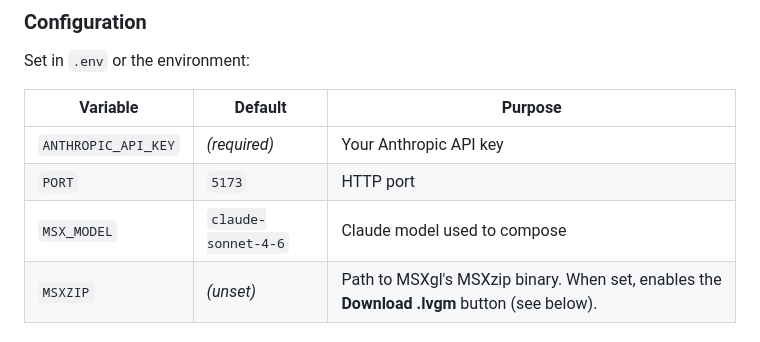
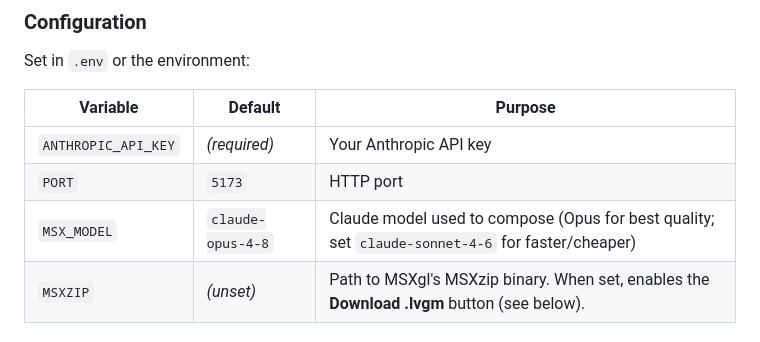
Before and after one commit to jurjen74/msx-music-generator, a Markdown page: README.md, the part around the change. Drawn GitHub-style.

```diff
--- a/README.md
+++ b/README.md
@@ -81,7 +81,7 @@ Set in `.env` or the environment:
 |----------|---------|---------|
 | `ANTHROPIC_API_KEY` | _(required)_ | Your Anthropic API key |
 | `PORT` | `5173` | HTTP port |
-| `MSX_MODEL` | `claude-sonnet-4-6` | Claude model used to compose |
+| `MSX_MODEL` | `claude-opus-4-8` | Claude model used to compose (Opus for best quality; set `claude-sonnet-4-6` for faster/cheaper) |
 | `MSXZIP` | _(unset)_ | Path to MSXgl's MSXzip binary. When set, enables the **Download .lvgm** button (see below). |
 
 ### Optional: in-app lVGM export
```
Also changed, not shown: docs/PIPELINE.md (+3 -2 lines), docs/VGM-FORMAT.md (+2 -2 lines).
